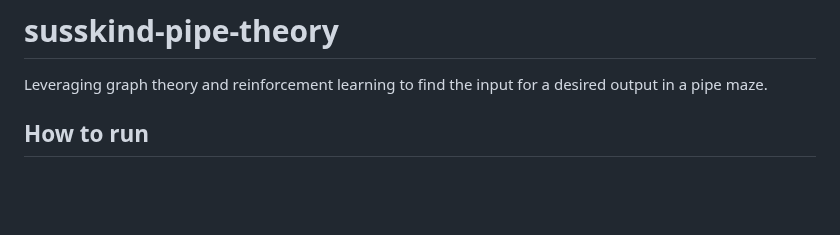
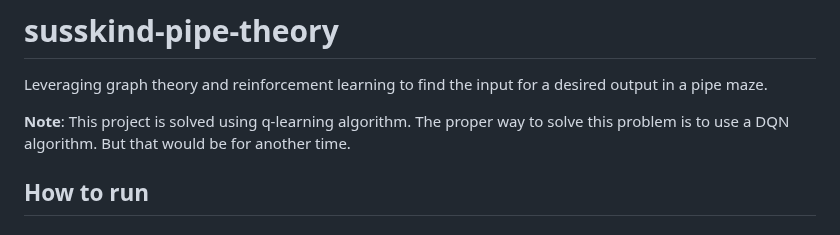
Before and after one commit to CheesyChocolate/susskind-pipe-theory, a Markdown page: README.md, the part around the change. Drawn GitHub-style; blank space fills up the shorter version.

Commit message:
add(README): note about DQN algorithm

```diff
--- a/README.md
+++ b/README.md
@@ -2,6 +2,10 @@
 
 Leveraging graph theory and reinforcement learning to find the input for a
 desired output in a pipe maze.
+
+**Note**: This project is solved using q-learning algorithm. The proper way
+to solve this problem is to use a DQN algorithm. But that would be for another
+time.
 
 ## How to run
 
```
